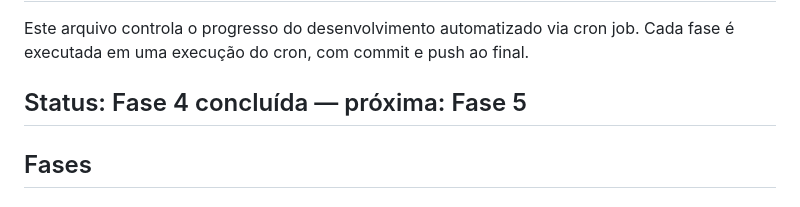
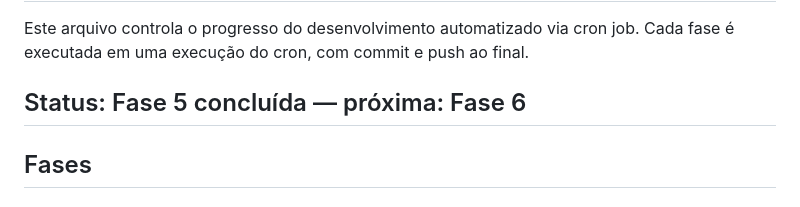
Before and after one commit to lloupp/stock-watcher-b3, a Markdown page: PROGRESS.md, the part around one of its changes. Drawn GitHub-style.

Commit message:
docs: marca Fase 5 como concluída no PROGRESS.md

```diff
--- a/PROGRESS.md
+++ b/PROGRESS.md
@@ -3,7 +3,7 @@
 Este arquivo controla o progresso do desenvolvimento automatizado via cron job.
 Cada fase é executada em uma execução do cron, com commit e push ao final.
 
-## Status: Fase 4 concluída — próxima: Fase 5
+## Status: Fase 5 concluída — próxima: Fase 6
 
 ## Fases
 
```
Also changed, not shown: other parts of PROGRESS.md (+2 -1 lines).
